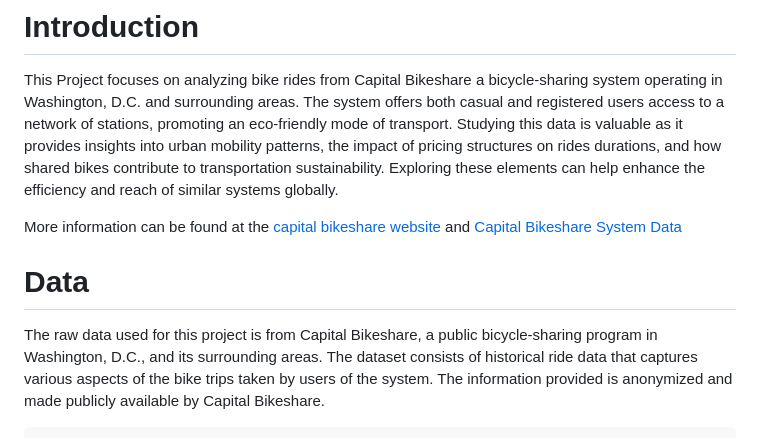
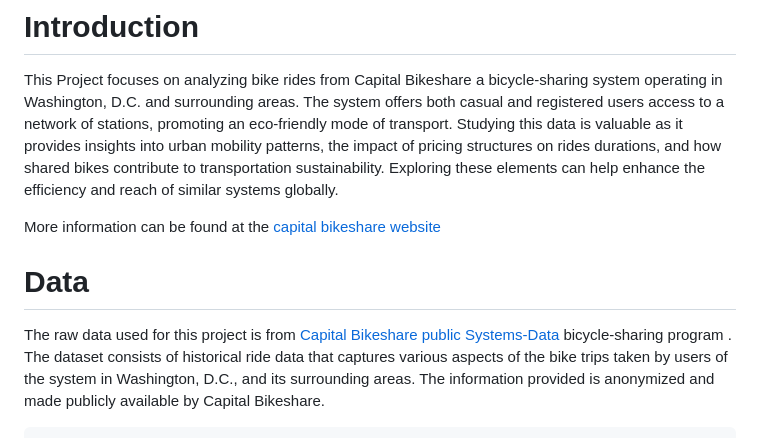
Before and after one commit to ifashec123/capital-bikeshare-analysis, a Markdown page: README.md, the part around the change. Rendered like a GitHub page.

```diff
--- a/README.md
+++ b/README.md
@@ -29,14 +29,14 @@ and how shared bikes contribute to transportation sustainability.
 Exploring these elements can help enhance the efficiency and reach of
 similar systems globally.
 
-More information can be found at the [capital bikeshare website](https://capitalbikeshare.com) and [Capital Bikeshare System Data](https://capitalbikeshare.com/system-data.)
+More information can be found at the [capital bikeshare website](https://capitalbikeshare.com)
 
 # Data
 
-The raw data used for this project is from Capital Bikeshare, a
-public bicycle-sharing program in Washington, D.C., and its surrounding
-areas. The dataset consists of historical ride data that captures
-various aspects of the bike trips taken by users of the system. The
+The raw data used for this project is from [Capital Bikeshare public Systems-Data](https://capitalbikeshare.com/system-data.)
+bicycle-sharing program . The dataset consists of historical ride data that captures
+various aspects of the bike trips taken by users of the system in Washington, D.C., and its surrounding
+areas. The
 information provided is anonymized and made publicly available by
 Capital Bikeshare.
 
```
